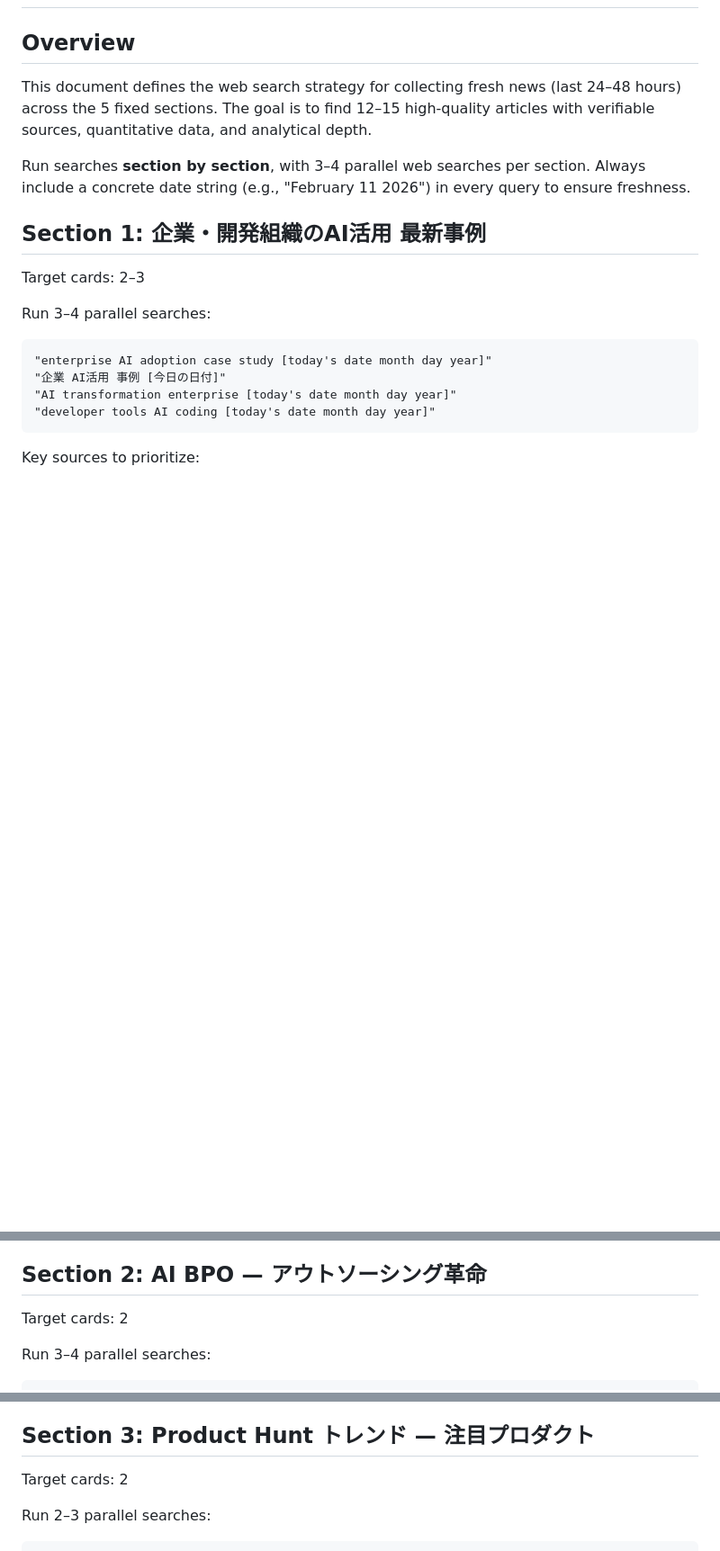
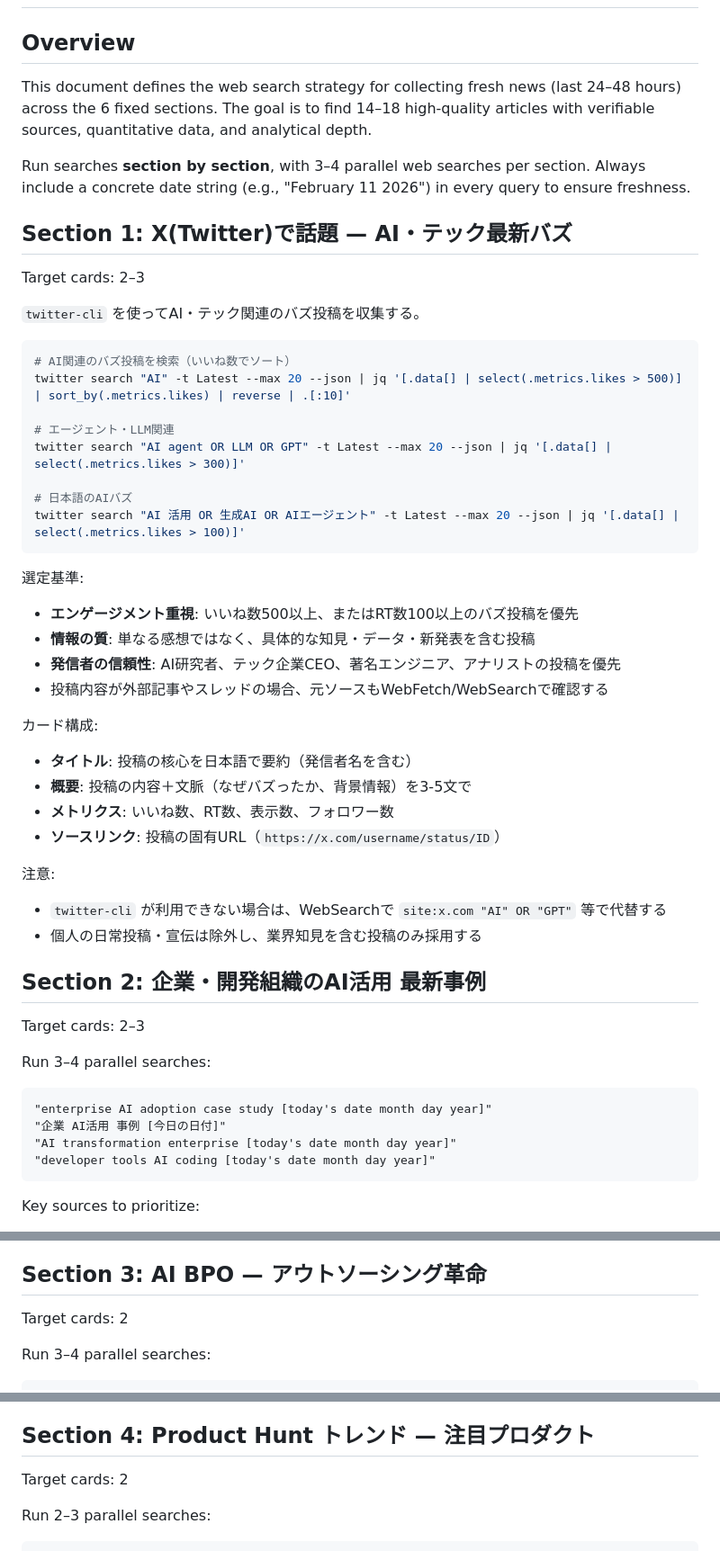
Before and after one commit to tomox1001/daily-news-digest, a Markdown page: references/search-strategy.md, 3 parts joined by grey strips. Shown at 90% size. GitHub-like rendering; blank space fills up the shorter version.

Commit message:
Add X(Twitter) trending section as Section 1
twitter-cliでAI・テック関連のバズ投稿を収集し、エンゲージメント重視で2-3カード生成。
既存セクションは番号を1つずつ後ろにシフト（5→6セクション構成）。

Co-Authored-By: Claude Opus 4.6 (1M context) <noreply@anthropic.com>

````diff
--- a/references/search-strategy.md
+++ b/references/search-strategy.md
@@ -2,11 +2,44 @@
 
 ## Overview
 
-This document defines the web search strategy for collecting fresh news (last 24–48 hours) across the 5 fixed sections. The goal is to find 12–15 high-quality articles with verifiable sources, quantitative data, and analytical depth.
+This document defines the web search strategy for collecting fresh news (last 24–48 hours) across the 6 fixed sections. The goal is to find 14–18 high-quality articles with verifiable sources, quantitative data, and analytical depth.
 
 Run searches **section by section**, with 3–4 parallel web searches per section. Always include a concrete date string (e.g., "February 11 2026") in every query to ensure freshness.
 
-## Section 1: 企業・開発組織のAI活用 最新事例
+## Section 1: X(Twitter)で話題 — AI・テック最新バズ
+
+Target cards: 2–3
+
+`twitter-cli` を使ってAI・テック関連のバズ投稿を収集する。
+
+```bash
+# AI関連のバズ投稿を検索（いいね数でソート）
+twitter search "AI" -t Latest --max 20 --json | jq '[.data[] | select(.metrics.likes > 500)] | sort_by(.metrics.likes) | reverse | .[:10]'
+
+# エージェント・LLM関連
+twitter search "AI agent OR LLM OR GPT" -t Latest --max 20 --json | jq '[.data[] | select(.metrics.likes > 300)]'
+
+# 日本語のAIバズ
+twitter search "AI 活用 OR 生成AI OR AIエージェント" -t Latest --max 20 --json | jq '[.data[] | select(.metrics.likes > 100)]'
+```
+
+選定基準:
+- **エンゲージメント重視**: いいね数500以上、またはRT数100以上のバズ投稿を優先
+- **情報の質**: 単なる感想ではなく、具体的な知見・データ・新発表を含む投稿
+- **発信者の信頼性**: AI研究者、テック企業CEO、著名エンジニア、アナリストの投稿を優先
+- 投稿内容が外部記事やスレッドの場合、元ソースもWebFetch/WebSearchで確認する
+
+カード構成:
+- **タイトル**: 投稿の核心を日本語で要約（発信者名を含む）
+- **概要**: 投稿の内容＋文脈（なぜバズったか、背景情報）を3-5文で
+- **メトリクス**: いいね数、RT数、表示数、フォロワー数
+- **ソースリンク**: 投稿の固有URL（`https://x.com/username/status/ID`）
+
+注意:
+- `twitter-cli` が利用できない場合は、WebSearchで `site:x.com "AI" OR "GPT"` 等で代替する
+- 個人の日常投稿・宣伝は除外し、業界知見を含む投稿のみ採用する
+
+## Section 2: 企業・開発組織のAI活用 最新事例
 
 Target cards: 2–3
 
@@ -32,7 +65,7 @@ Topics of interest:
 - 業界別の横展開パターン（金融、製造、ヘルスケア）
 - 調査レポートの新版リリース（State of AI, AI Index等）
 
-## Section 2: AI BPO — アウトソーシング革命
+## Section 3: AI BPO — アウトソーシング革命
 
 Target cards: 2
 
@@ -59,7 +92,7 @@ Topics of interest:
 - 業界別BPO×AI（カスタマーサポート、経理、法務）
 - アウトソーシングの「アンバンドリング→リバンドリング」トレンド
 
-## Section 3: Product Hunt トレンド — 注目プロダクト
+## Section 4: Product Hunt トレンド — 注目プロダクト
 
 Target cards: 2
 
````
Also changed, not shown: other parts of references/search-strategy.md (+2 -2 lines), SKILL.md (+8 -7 lines), references/html-structure.md (+6 -5 lines).
